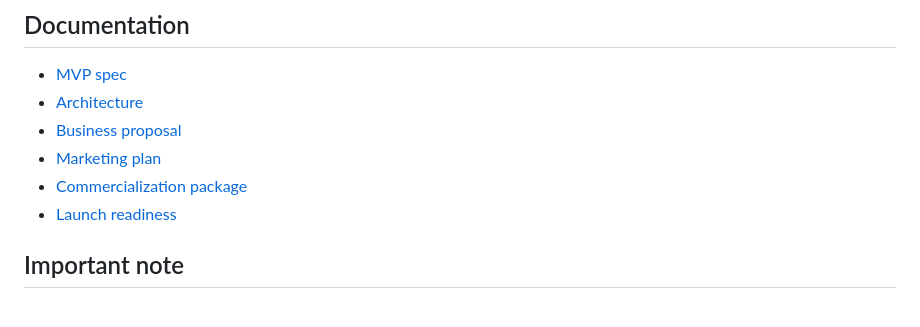
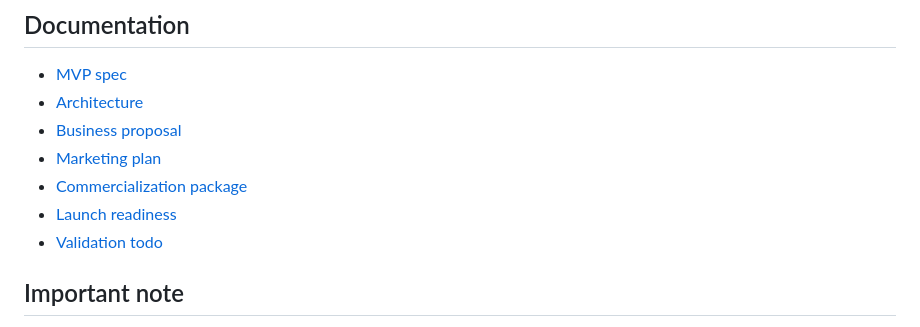
Before and after one commit to tahseen137/market-reaction-forecaster, a Markdown page: README.md, the part around the change. Rendered like a GitHub page.

Commit message:
docs: add market validation todo

```diff
--- a/README.md
+++ b/README.md
@@ -101,6 +101,7 @@ The repo is configured to enforce:
 - [Marketing plan](./docs/marketing-plan.md)
 - [Commercialization package](./docs/commercialization-package.md)
 - [Launch readiness](./docs/launch-readiness.md)
+- [Validation todo](./docs/validation-todo.md)
 
 ## Important note
 
```
Also changed, not shown: docs/validation-todo.md (added, +134 -0 lines).
